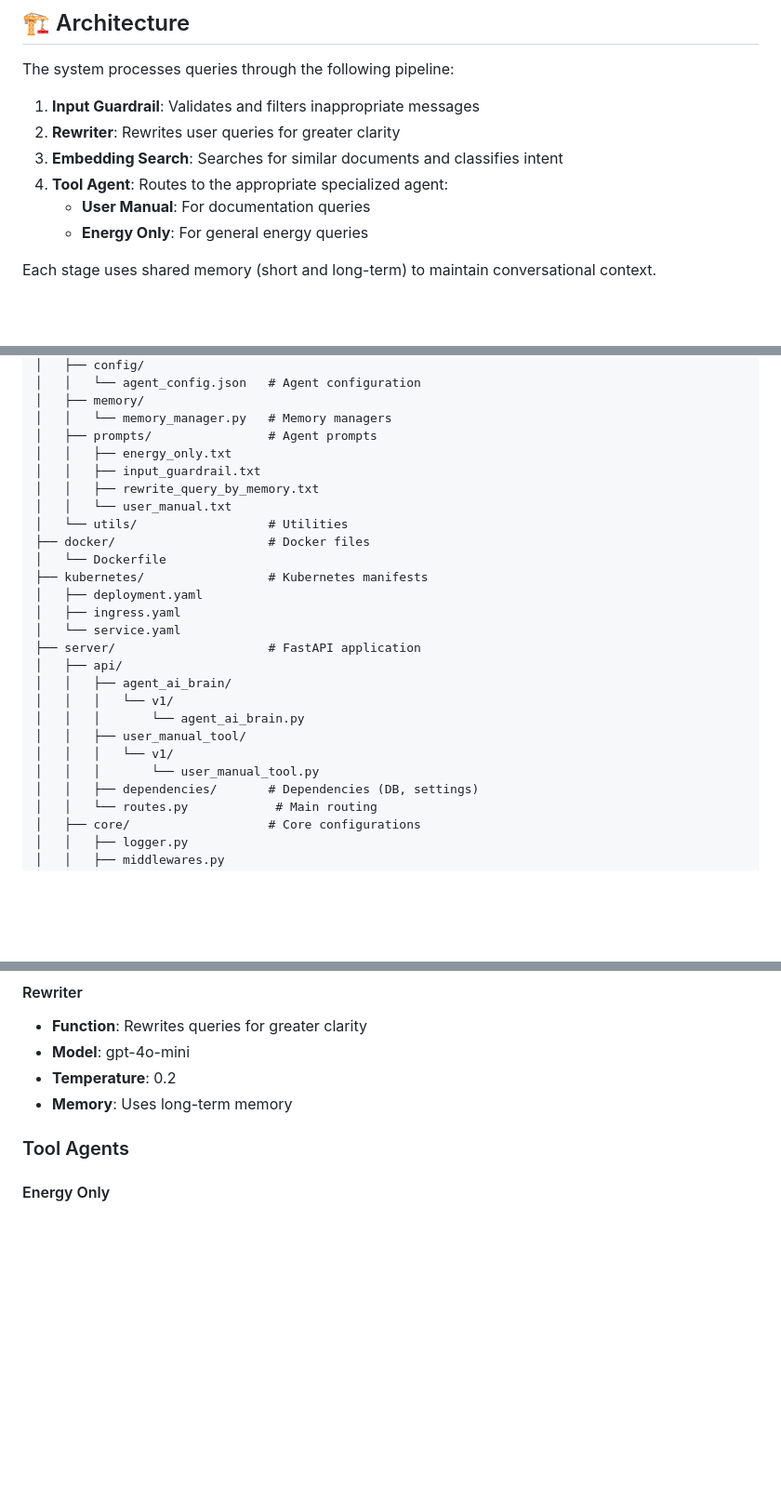
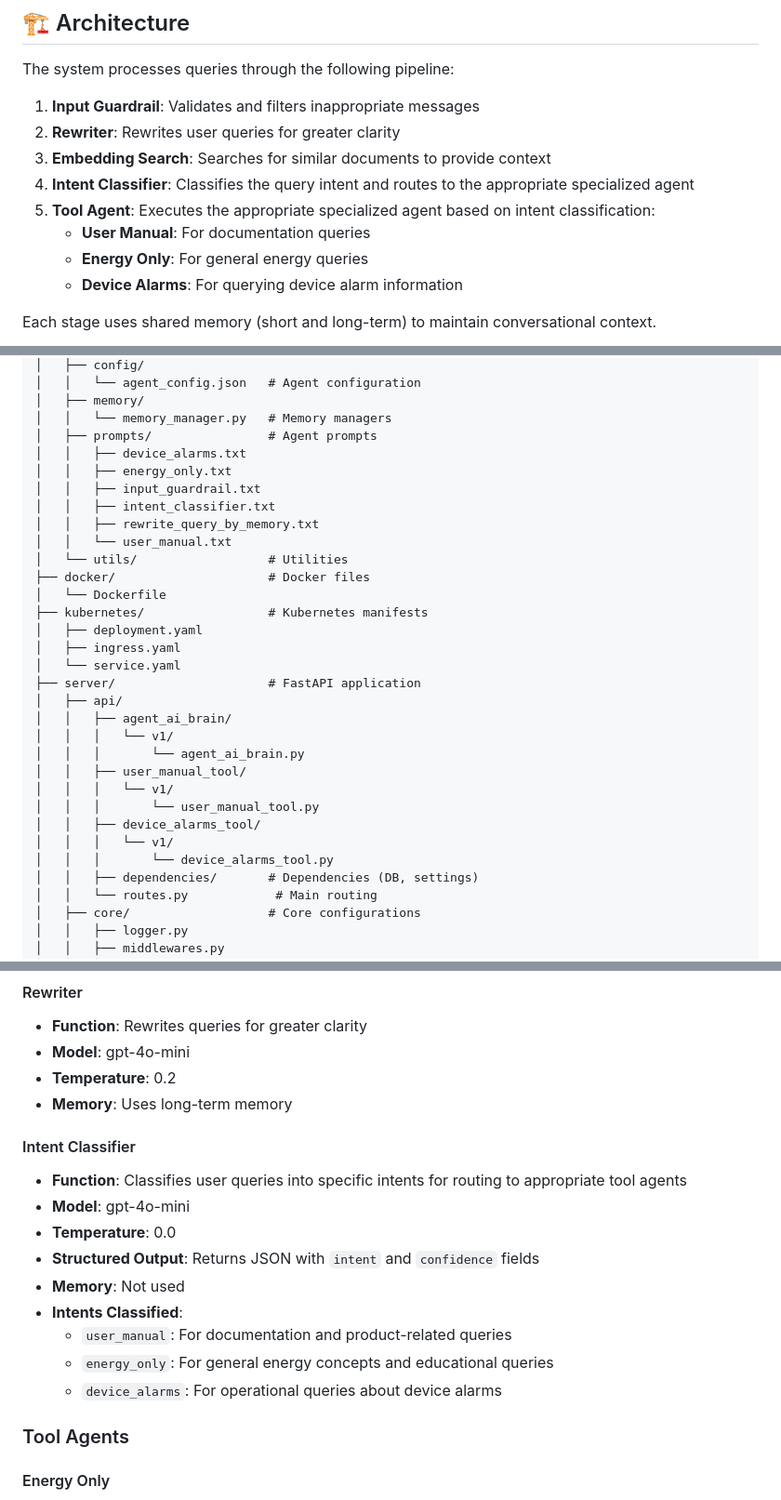
Before and after one commit to osmaralexandre/agent_ai, a Markdown page: README.md, 3 parts joined by grey strips. Shown: that part at 93% size. Drawn GitHub-style; blank space fills up the shorter version.

```diff
--- a/README.md
+++ b/README.md
@@ -33,10 +33,12 @@ The system processes queries through the following pipeline:
 
 1. **Input Guardrail**: Validates and filters inappropriate messages
 2. **Rewriter**: Rewrites user queries for greater clarity
-3. **Embedding Search**: Searches for similar documents and classifies intent
-4. **Tool Agent**: Routes to the appropriate specialized agent:
+3. **Embedding Search**: Searches for similar documents to provide context
+4. **Intent Classifier**: Classifies the query intent and routes to the appropriate specialized agent
+5. **Tool Agent**: Executes the appropriate specialized agent based on intent classification:
    - **User Manual**: For documentation queries
    - **Energy Only**: For general energy queries
+   - **Device Alarms**: For querying device alarm information
 
 Each stage uses shared memory (short and long-term) to maintain conversational context.
 
@@ -239,8 +258,10 @@ agent_api_v2/
 │   ├── memory/
 │   │   └── memory_manager.py   # Memory managers
 │   ├── prompts/                # Agent prompts
+│   │   ├── device_alarms.txt
 │   │   ├── energy_only.txt
 │   │   ├── input_guardrail.txt
+│   │   ├── intent_classifier.txt
 │   │   ├── rewrite_query_by_memory.txt
 │   │   └── user_manual.txt
 │   └── utils/                  # Utilities
@@ -258,6 +279,9 @@ agent_api_v2/
 │   │   ├── user_manual_tool/
 │   │   │   └── v1/
 │   │   │       └── user_manual_tool.py
+│   │   ├── device_alarms_tool/
+│   │   │   └── v1/
+│   │   │       └── device_alarms_tool.py
 │   │   ├── dependencies/       # Dependencies (DB, settings)
 │   │   └── routes.py            # Main routing
 │   ├── core/                   # Core configurations
@@ -363,6 +418,17 @@ Endpoint for specific queries about user documentation.
 - **Temperature**: 0.2
 - **Memory**: Uses long-term memory
 
+#### Intent Classifier
+- **Function**: Classifies user queries into specific intents for routing to appropriate tool agents
+- **Model**: gpt-4o-mini
+- **Temperature**: 0.0
+- **Structured Output**: Returns JSON with `intent` and `confidence` fields
+- **Memory**: Not used
+- **Intents Classified**:
+  - `user_manual`: For documentation and product-related queries
+  - `energy_only`: For general energy concepts and educational queries
+  - `device_alarms`: For operational queries about device alarms
+
 ### Tool Agents
 
 #### Energy Only
```
Also changed, not shown: other parts of README.md (+84 -0 lines).
